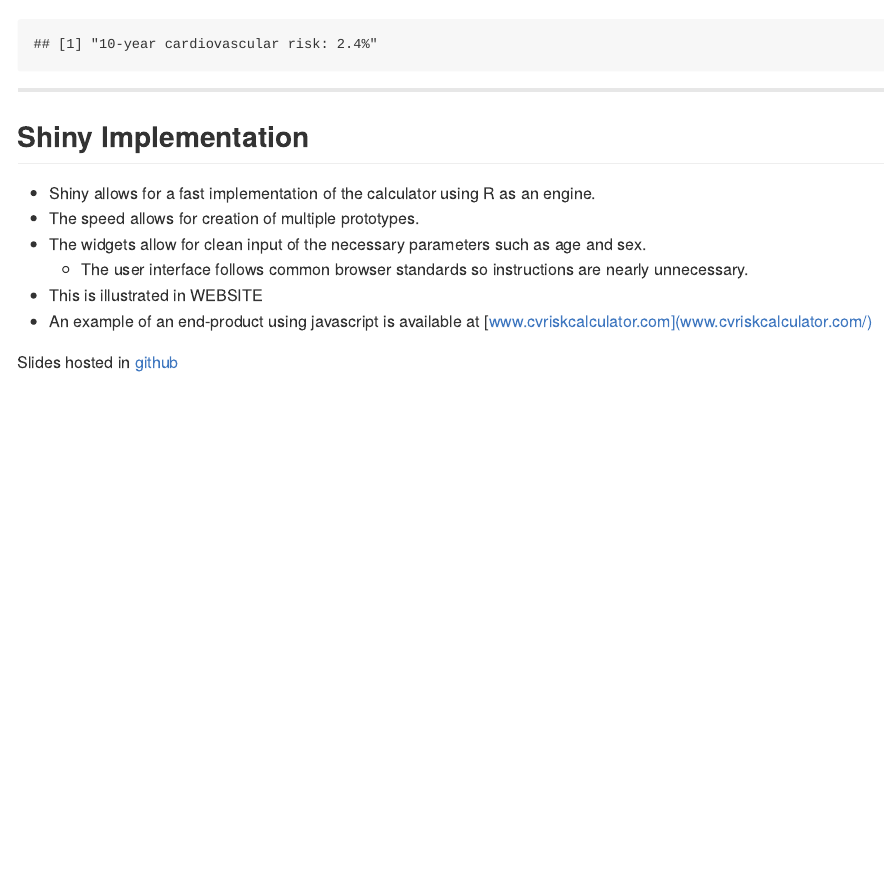
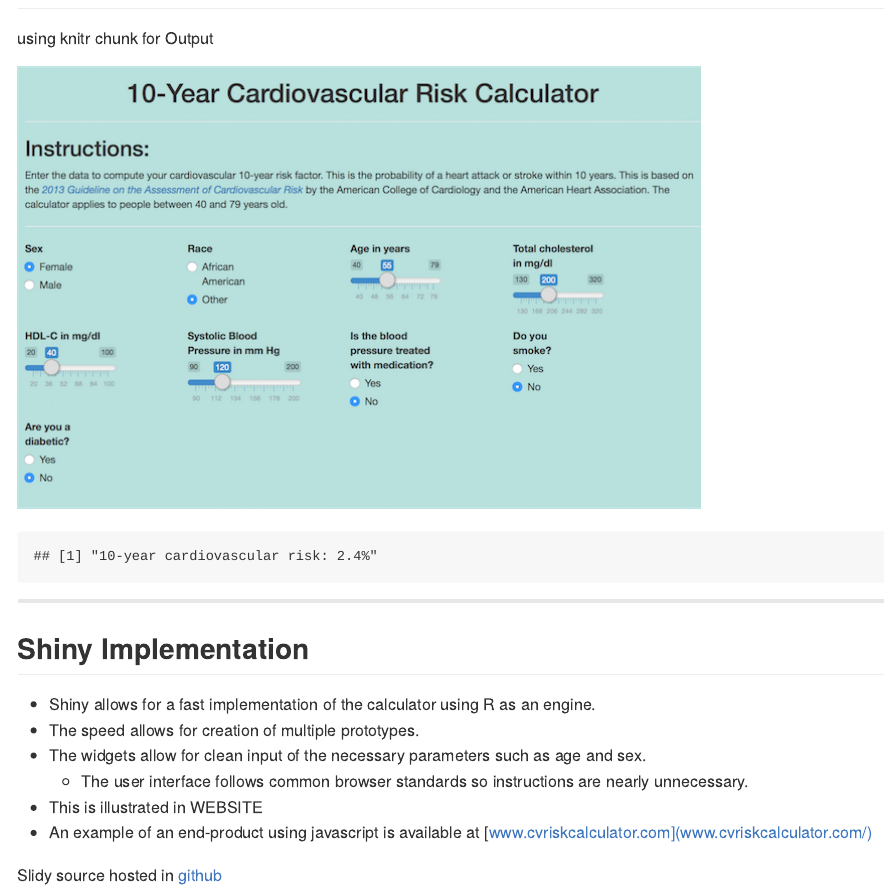
Before and after one commit to gamercier/cvCalculator_slides, an R Markdown document (index.Rmd): the page in a window 1100 px wide, from 1030 px down before the commit and from 560 px down after it. The pictures show the output file index.md that the author committed with the source, drawn offline in the style of GitHub.

Commit message:
Specified used of knitr chunk

```diff
--- a/index.Rmd
+++ b/index.Rmd
@@ -40,6 +40,7 @@ knitr::opts_chunk$set(echo = FALSE)
 ---
 
 ## Example Input and Output
+using knitr chunk for Output
 
 ![](./figures/cvcalc_screen_small.png)
 
@@ -59,4 +60,4 @@ print(paste0("10-year cardiovascular risk: ",round(cvcalc("Female","Other",pack.
 * This is illustrated in WEBSITE
 * An example of an end-product using javascript is available at [www.cvriskcalculator.com](www.cvriskcalculator.com/)
 
-Slides hosted in [github](https://github.com/gamercier/cvCalculator_slides/tree/gh-pages)
+Slidy source hosted in [github](https://github.com/gamercier/cvCalculator_slides/tree/gh-pages)
```
Also changed, not shown: index.html, index.md.
